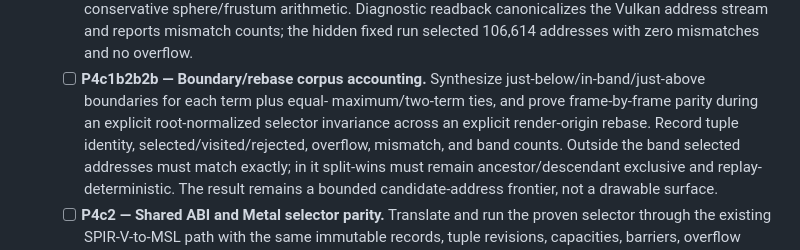
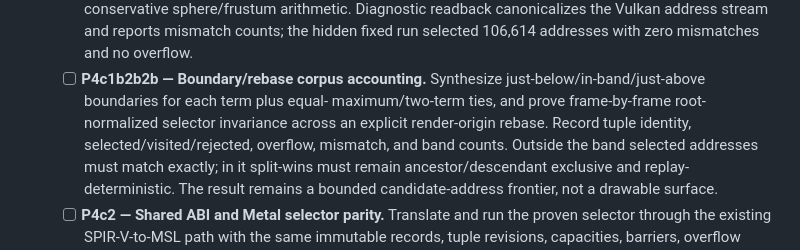
Before and after one commit to ChristofferGreen/htet, a Markdown page: docs/todo.md, the part around the change. Drawn GitHub-style.

Commit message:
Clarify selector invariance gate

```diff
--- a/docs/todo.md
+++ b/docs/todo.md
@@ -375,9 +375,9 @@ evidence live in [`gpu-realtime-lod.md`](gpu-realtime-lod.md).
         mismatches and no overflow.
   - [ ] **P4c1b2b2b — Boundary/rebase corpus accounting.** Synthesize
         just-below/in-band/just-above boundaries for each term plus equal-
-        maximum/two-term ties, and prove frame-by-frame parity during an explicit
-        root-normalized selector invariance across an explicit render-origin
-        rebase. Record tuple identity, selected/visited/rejected,
+        maximum/two-term ties, and prove frame-by-frame root-normalized selector
+        invariance across an explicit render-origin rebase. Record tuple
+        identity, selected/visited/rejected,
         overflow, mismatch, and band counts. Outside the band selected addresses
         must match exactly; in it split-wins must remain ancestor/descendant
         exclusive and replay-deterministic. The result remains a bounded
```
